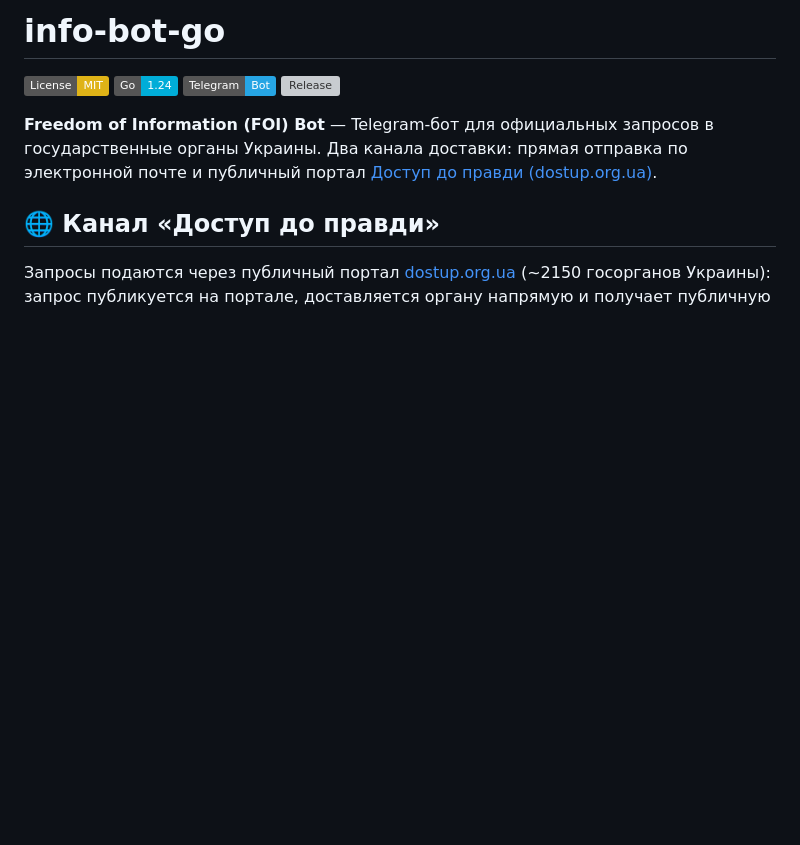
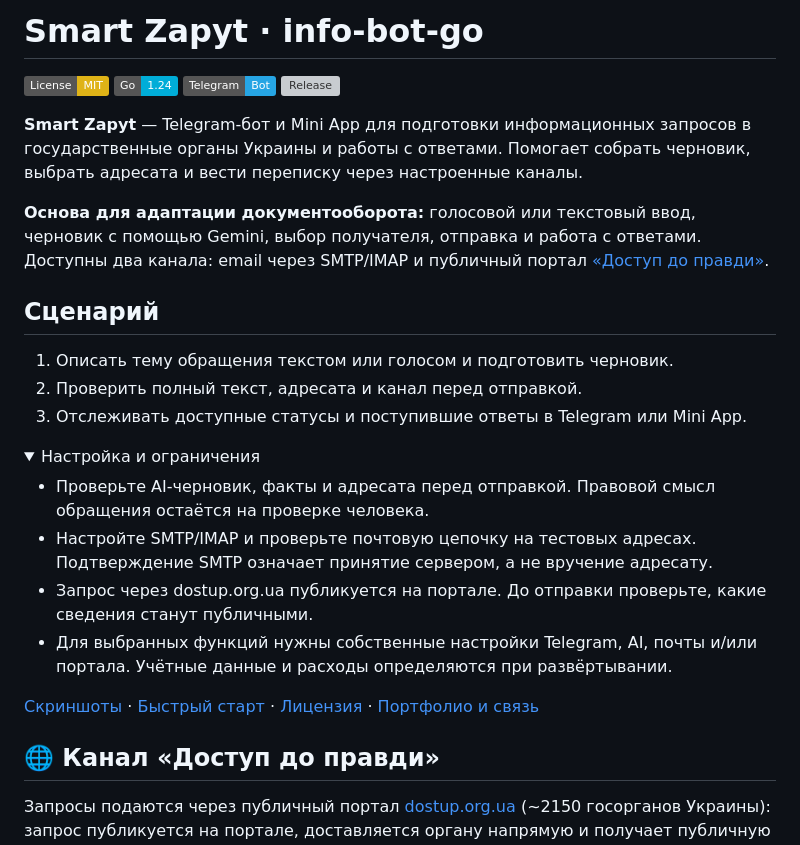
Before and after one commit to Sereban-glitch/info-bot-go, a Markdown page: README.md, the part around the change printed below. Rendered like a GitHub page; folded sections open; badges without logos; blank space fills up the shorter version; grey boxes are pictures that could not be loaded.

```diff
--- a/README.md
+++ b/README.md
@@ -1,14 +1,41 @@
-# info-bot-go
+# Smart Zapyt · info-bot-go
 
 [![License: MIT](https://img.shields.io/badge/License-MIT-yellow.svg)](LICENSE)
 [![Go Version](https://img.shields.io/badge/Go-1.24-00ADD8?logo=go&logoColor=white)](https://golang.org)
 [![Telegram](https://img.shields.io/badge/Telegram-Bot-26A5E4?logo=telegram&logoColor=white)](https://t.me/Infozaputbot)
 [![Release](https://img.shields.io/github/v/release/Sereban-glitch/info-bot-go?display_name=tag)](https://github.com/Sereban-glitch/info-bot-go/releases)
 
-**Freedom of Information (FOI) Bot** — Telegram-бот для официальных запросов
-в государственные органы Украины. Два канала доставки: прямая отправка по
-электронной почте и публичный портал
-[Доступ до правди (dostup.org.ua)](https://dostup.org.ua).
+**Smart Zapyt** — Telegram-бот и Mini App для подготовки информационных
+запросов в государственные органы Украины и работы с ответами. Помогает
+собрать черновик, выбрать адресата и вести переписку через настроенные каналы.
+
+**Основа для адаптации документооборота:** голосовой или текстовый ввод,
+черновик с помощью Gemini, выбор получателя, отправка и работа с ответами.
+Доступны два канала: email через SMTP/IMAP и публичный портал
+[«Доступ до правди»](https://dostup.org.ua).
+
+## Сценарий
+
+1. Описать тему обращения текстом или голосом и подготовить черновик.
+2. Проверить полный текст, адресата и канал перед отправкой.
+3. Отслеживать доступные статусы и поступившие ответы в Telegram или Mini App.
+
+<details>
+<summary>Настройка и ограничения</summary>
+
+- Проверьте AI-черновик, факты и адресата перед отправкой. Правовой смысл
+  обращения остаётся на проверке человека.
+- Настройте SMTP/IMAP и проверьте почтовую цепочку на тестовых адресах.
+  Подтверждение SMTP означает принятие сервером, а не вручение адресату.
+- Запрос через dostup.org.ua публикуется на портале. До отправки проверьте,
+  какие сведения станут публичными.
+- Для выбранных функций нужны собственные настройки Telegram, AI, почты
+  и/или портала. Учётные данные и расходы определяются при развёртывании.
+
+</details>
+
+[Скриншоты](#-скриншоты) · [Быстрый старт](#-быстрый-старт) ·
+[Лицензия](#лицензия) · [Портфолио и связь](https://sereban-glitch.github.io/#contact)
 
 ## 🌐 Канал «Доступ до правди»
 
```
Also changed, not shown: other parts of README.md (+24 -7 lines), smart-zapyt-analytics-2026-10-17.png (added), smart-zapyt-overview-2026-10-17.png (added).
